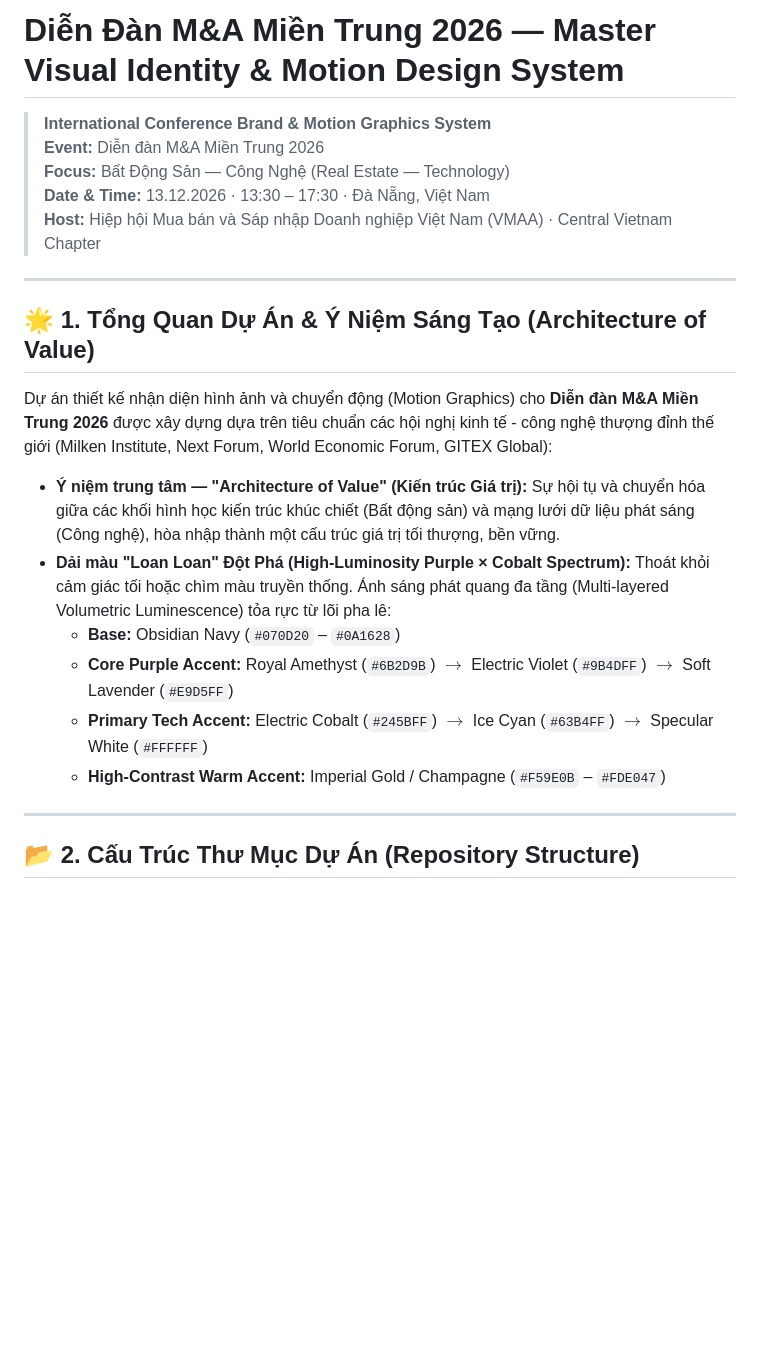
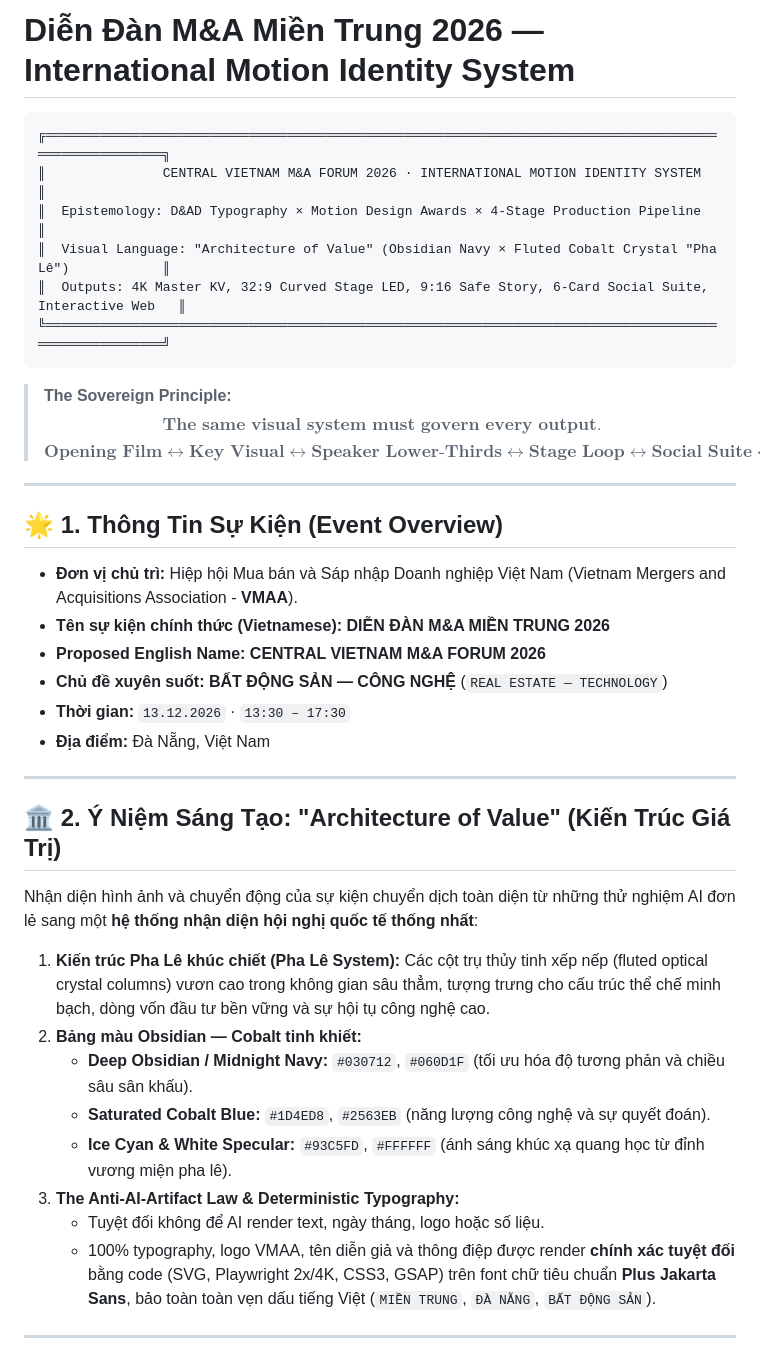
Before and after one commit to VCVinh/vmaa-ma-mientrung-2026, a Markdown page: README.md, the part around one of its changes. Rendered like a GitHub page; blank space fills up the shorter version.

Commit message:
docs: update README with International Motion Identity System and Pha Le production guide

````diff
--- a/README.md
+++ b/README.md
@@ -1,24 +1,42 @@
-# Diễn Đàn M&A Miền Trung 2026 — Master Visual Identity & Motion Design System
+# Diễn Đàn M&A Miền Trung 2026 — International Motion Identity System
 
-> **International Conference Brand & Motion Graphics System**
-> **Event:** Diễn đàn M&A Miền Trung 2026
-> **Focus:** Bất Động Sản — Công Nghệ (Real Estate — Technology)
-> **Date & Time:** 13.12.2026 · 13:30 – 17:30 · Đà Nẵng, Việt Nam
-> **Host:** Hiệp hội Mua bán và Sáp nhập Doanh nghiệp Việt Nam (VMAA) · Central Vietnam Chapter
+```
+╔══════════════════════════════════════════════════════════════════════════════════════════════════════╗
+║               CENTRAL VIETNAM M&A FORUM 2026 · INTERNATIONAL MOTION IDENTITY SYSTEM                   ║
+║  Epistemology: D&AD Typography × Motion Design Awards × 4-Stage Production Pipeline                   ║
+║  Visual Language: "Architecture of Value" (Obsidian Navy × Fluted Cobalt Crystal "Pha Lê")            ║
+║  Outputs: 4K Master KV, 32:9 Curved Stage LED, 9:16 Safe Story, 6-Card Social Suite, Interactive Web   ║
+╚══════════════════════════════════════════════════════════════════════════════════════════════════════╝
+```
+
+> **The Sovereign Principle:**
+> $$\boxed{ \textbf{The same visual system must govern every output.} }$$
+> $$\boxed{ \textbf{Opening Film} \longleftrightarrow \textbf{Key Visual} \longleftrightarrow \textbf{Speaker Lower-Thirds} \longleftrightarrow \textbf{Stage Loop} \longleftrightarrow \textbf{Social Suite} \longleftrightarrow \textbf{Landing Page} }$$
 
 ---
 
-## 🌟 1. Tổng Quan Dự Án & Ý Niệm Sáng Tạo (Architecture of Value)
+## 🌟 1. Thông Tin Sự Kiện (Event Overview)
 
-Dự án thiết kế nhận diện hình ảnh và chuyển động (Motion Graphics) cho **Diễn đàn M&A Miền Trung 2026** được xây dựng dựa trên tiêu chuẩn các hội nghị kinh tế - công nghệ thượng đỉnh thế giới (Milken Institute, Next Forum, World Economic Forum, GITEX Global):
-
-- **Ý niệm trung tâm — "Architecture of Value" (Kiến trúc Giá trị):** Sự hội tụ và chuyển hóa giữa các khối hình học kiến trúc khúc chiết (Bất động sản) và mạng lưới dữ liệu phát sáng (Công nghệ), hòa nhập thành một cấu trúc giá trị tối thượng, bền vững.
-- **Dải màu "Loan Loan" Đột Phá (High-Luminosity Purple × Cobalt Spectrum):** Thoát khỏi cảm giác tối hoặc chìm màu truyền thống. Ánh sáng phát quang đa tầng (Multi-layered Volumetric Luminescence) tỏa rực từ lõi pha lê:
-  - **Base:** Obsidian Navy (`#070D20` – `#0A1628`)
-  - **Core Purple Accent:** Royal Amethyst (`#6B2D9B`) $\to$ Electric Violet (`#9B4DFF`) $\to$ Soft Lavender (`#E9D5FF`)
-  - **Primary Tech Accent:** Electric Cobalt (`#245BFF`) $\to$ Ice Cyan (`#63B4FF`) $\to$ Specular White (`#FFFFFF`)
-  - **High-Contrast Warm Accent:** Imperial Gold / Champagne (`#F59E0B` – `#FDE047`)
+- **Đơn vị chủ trì:** Hiệp hội Mua bán và Sáp nhập Doanh nghiệp Việt Nam (Vietnam Mergers and Acquisitions Association - **VMAA**).
+- **Tên sự kiện chính thức (Vietnamese):** **DIỄN ĐÀN M&A MIỀN TRUNG 2026**
+- **Proposed English Name:** **CENTRAL VIETNAM M&A FORUM 2026**
+- **Chủ đề xuyên suốt:** **BẤT ĐỘNG SẢN — CÔNG NGHỆ** (`REAL ESTATE — TECHNOLOGY`)
+- **Thời gian:** `13.12.2026` · `13:30 – 17:30`
+- **Địa điểm:** Đà Nẵng, Việt Nam
 
 ---
 
-## 📂 2. Cấu Trúc Thư Mục Dự Án (Repository Structure)
+## 🏛️ 2. Ý Niệm Sáng Tạo: "Architecture of Value" (Kiến Trúc Giá Trị)
+
+Nhận diện hình ảnh và chuyển động của sự kiện chuyển dịch toàn diện từ những thử nghiệm AI đơn lẻ sang một **hệ thống nhận diện hội nghị quốc tế thống nhất**:
+1. **Kiến trúc Pha Lê khúc chiết (Pha Lê System):** Các cột trụ thủy tinh xếp nếp (fluted optical crystal columns) vươn cao trong không gian sâu thẳm, tượng trưng cho cấu trúc thể chế minh bạch, dòng vốn đầu tư bền vững và sự hội tụ công nghệ cao.
+2. **Bảng màu Obsidian — Cobalt tinh khiết:**
+   - **Deep Obsidian / Midnight Navy:** `#030712`, `#060D1F` (tối ưu hóa độ tương phản và chiều sâu sân khấu).
+   - **Saturated Cobalt Blue:** `#1D4ED8`, `#2563EB` (năng lượng công nghệ và sự quyết đoán).
+   - **Ice Cyan & White Specular:** `#93C5FD`, `#FFFFFF` (ánh sáng khúc xạ quang học từ đỉnh vương miện pha lê).
+3. **The Anti-AI-Artifact Law & Deterministic Typography:**
+   - Tuyệt đối không để AI render text, ngày tháng, logo hoặc số liệu.
+   - 100% typography, logo VMAA, tên diễn giả và thông điệp được render **chính xác tuyệt đối** bằng code (SVG, Playwright 2x/4K, CSS3, GSAP) trên font chữ tiêu chuẩn **Plus Jakarta Sans**, bảo toàn toàn vẹn dấu tiếng Việt (`MIỀN TRUNG`, `ĐÀ NẴNG`, `BẤT ĐỘNG SẢN`).
+
+---
+
````
Also changed, not shown: other parts of README.md (+94 -87 lines).
